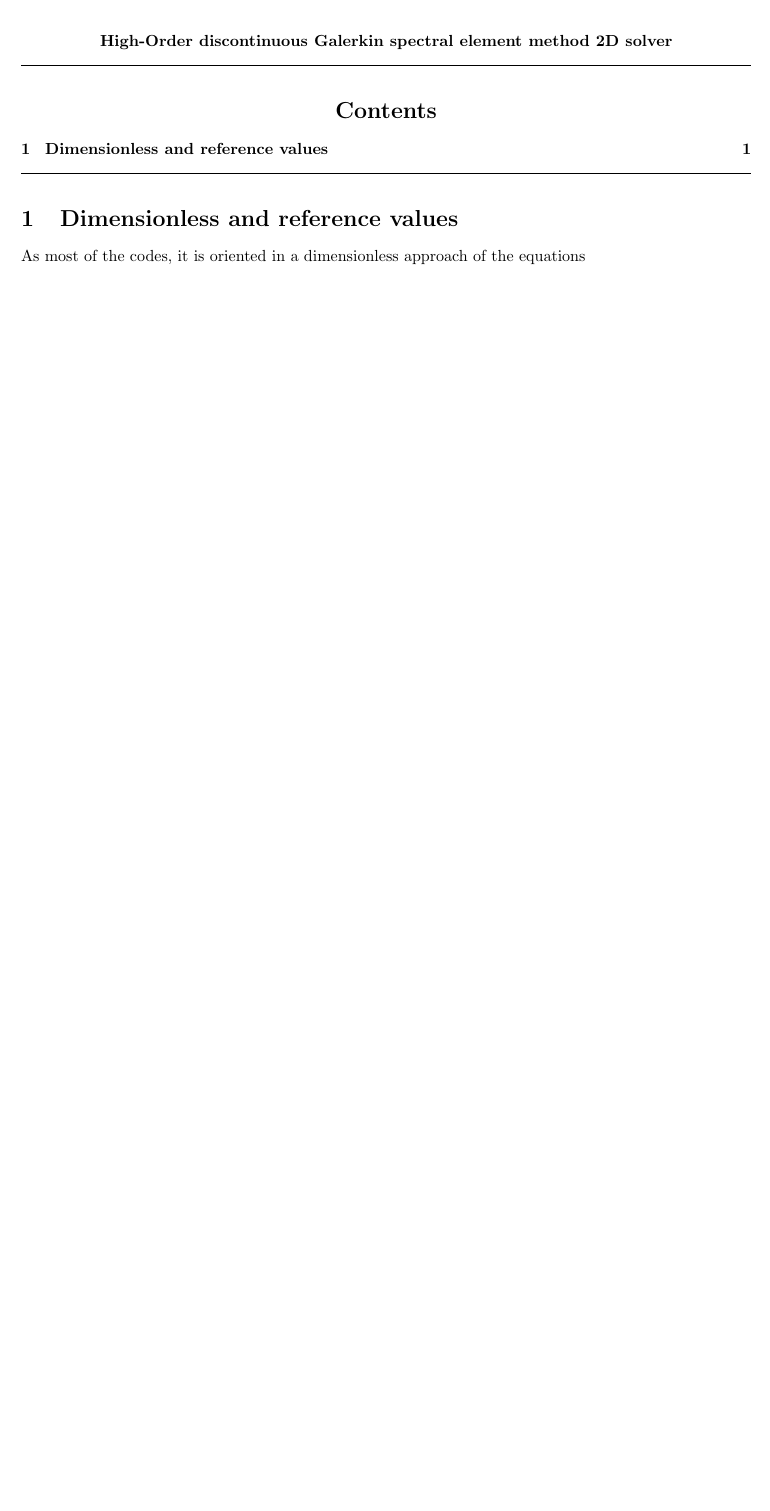
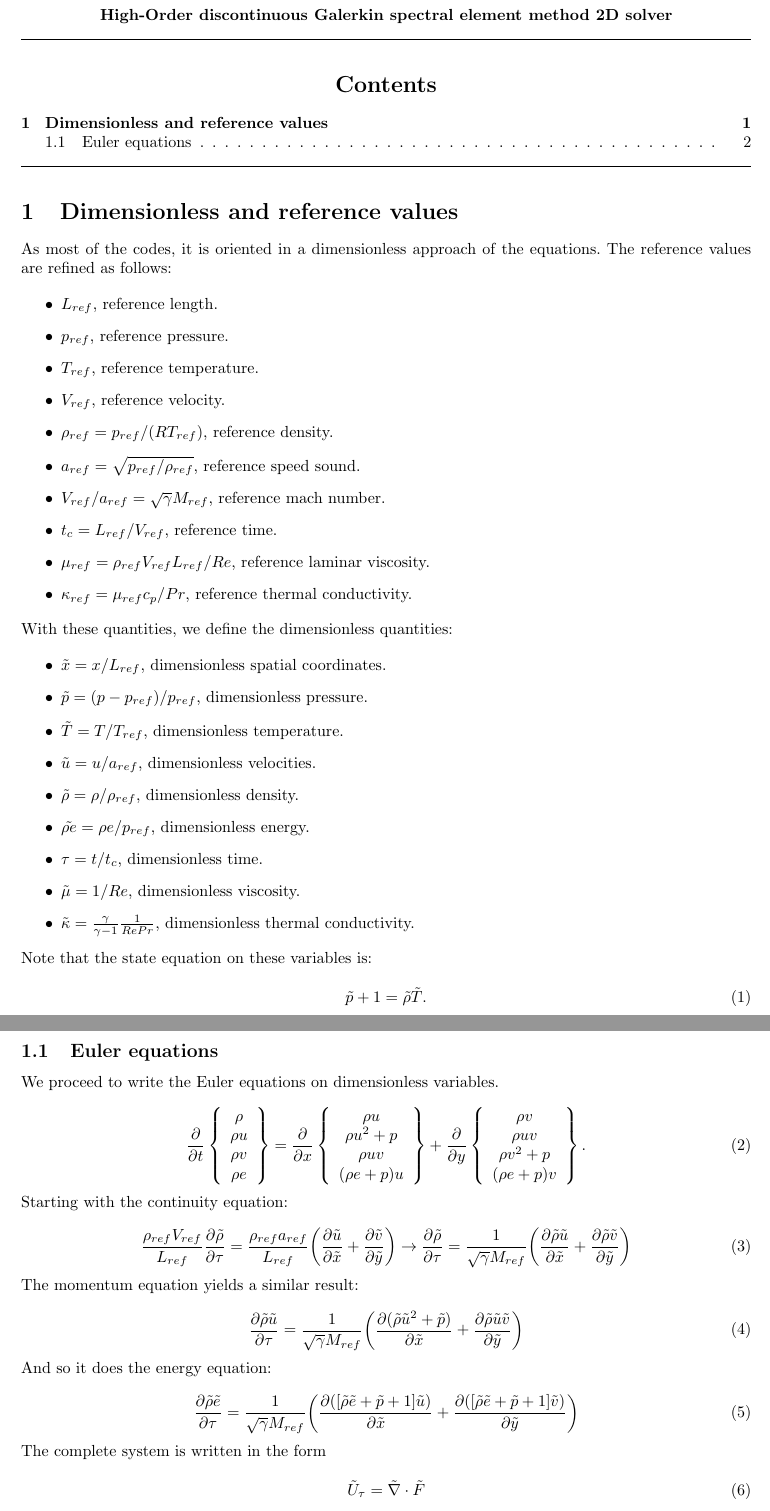
Before and after one commit to horsescfd/HORSES2D, a LaTeX document (Technical_documentation/HiODG2DTech.tex): part of the page before the commit and two parts of pages 1 and 2 of 2 after it, the two joined at a grey line, cut so that both start at the same text, the shorter picture padded with empty space. Compiled offline with LaTeX, dvips and Ghostscript; an older LaTeX class or package is replaced by its successor.

Commit message:
Wrote the dimensionless equation in the techdoc

```diff
--- a/Technical_documentation/HiODG2DTech.tex
+++ b/Technical_documentation/HiODG2DTech.tex
@@ -92,4 +92,72 @@
 
 \section{Dimensionless and reference values}
 
-As most of the codes, it is oriented in a dimensionless approach of the equations
+As most of the codes, it is oriented in a dimensionless approach of the equations. The reference values are refined as follows:
+
+\begin{itemize}
+	\item $L_{ref}$, reference length.
+	\item $p_{ref}$, reference pressure.
+	\item $T_{ref}$, reference temperature.
+	\item $V_{ref}$, reference velocity.
+	\item $\rho_{ref} = p_{ref} / (RT_{ref})$, reference density.
+	\item $a_{ref} = \sqrt{p_{ref} / \rho_{ref}}$, reference speed sound.
+	\item $V_{ref}/a_{ref}=\sqrt{\gamma}M_{ref}$, reference mach number.
+	\item $t_c = L_{ref} / V_{ref}$, reference time.
+	\item $\mu_{ref} = \rho_{ref} V_{ref} L_{ref} / Re$, reference laminar viscosity.
+	\item $\kappa_{ref} = \mu_{ref} c_p / Pr$, reference thermal conductivity.
+\end{itemize}
+
+With these quantities, we define the dimensionless quantities:
+
+\begin{itemize}
+	\item $\tilde{x} = x / L_{ref}$, dimensionless spatial coordinates.
+	\item $\tilde{p} = (p-p_{ref}) / p_{ref}$, dimensionless pressure.
+	\item $\tilde{T} = T / T_{ref}$, dimensionless temperature.
+	\item $\tilde{u} = u / a_{ref}$, dimensionless velocities.
+	\item $\tilde{\rho} = \rho / \rho_{ref}$, dimensionless density.
+	\item $\tilde{\rho e} = \rho e / p_{ref}$, dimensionless energy.
+	\item $\tau = t / t_c$, dimensionless time.
+	\item $\tilde{\mu} = 1/Re$, dimensionless viscosity.
+	\item $\tilde{\kappa} = \frac{\gamma}{\gamma-1}\frac{1}{RePr}$, dimensionless thermal conductivity.
+\end{itemize}
+
+Note that the state equation on these variables is:
+
+\begin{equation}
+\tilde{p} + 1 = \tilde{\rho}\tilde{T}.
+\end{equation}
+
+\subsection{Euler equations}
+
+We proceed to write the Euler equations on dimensionless variables.
+
+\begin{equation}
+\frac{\partial}{\partial t}\left\{\begin{array}{c}\rho \\ \rho u \\ \rho v \\ \rho e \end{array}\right\} = \frac{\partial }{\partial x}\left\{\begin{array}{c} \rho u \\ \rho u^2 + p \\ \rho u v \\ (\rho e + p)u \end{array}\right\} +  \frac{\partial }{\partial y}\left\{\begin{array}{c} \rho v \\ \rho uv \\ \rho v^2 + p \\ (\rho e + p)v \end{array}\right\}.
+\end{equation}
+
+Starting with the continuity equation:
+
+\begin{equation}
+\frac{\rho_{ref} V_{ref}}{L_{ref}} \frac{\partial \tilde{\rho}}{\partial \tau} = \frac{\rho_{ref} a_{ref}}{L_{ref}}\biggl( \frac{\partial \tilde{u} }{\partial \tilde{x}}+\frac{\partial \tilde{v} }{\partial \tilde{y}}\biggr)	\rightarrow \frac{\partial \tilde{\rho}}{\partial \tau} = \frac{1}{\sqrt{\gamma}M_{ref}}\biggl( \frac{\partial \tilde{\rho}\tilde{u} }{\partial \tilde{x}}+\frac{\partial \tilde{\rho}\tilde{v} }{\partial \tilde{y}}\biggr)
+\end{equation}
+
+The momentum equation yields a similar result:
+
+\begin{equation}
+\frac{\partial \tilde{\rho}\tilde{u}}{\partial \tau} = \frac{1}{\sqrt{\gamma}M_{ref}}\biggl( \frac{\partial (\tilde{\rho}\tilde{u}^2 + \tilde{p}) }{\partial \tilde{x}}+\frac{\partial \tilde{\rho}\tilde{u}\tilde{v} }{\partial \tilde{y}}\biggr)
+\end{equation}
+
+And so it does the energy equation:
+
+\begin{equation}
+\frac{\partial \tilde{\rho}\tilde{e}}{\partial \tau} = \frac{1}{\sqrt{\gamma}M_{ref}}\biggl( \frac{\partial ([\tilde{\rho}\tilde{e} + \tilde{p}+1]\tilde{u}) }{\partial \tilde{x}}+\frac{\partial ([\tilde{\rho}\tilde{e} + \tilde{p}+1]\tilde{v})  }{\partial \tilde{y}}\biggr)
+\end{equation}
+
+
+The complete system is written in the form
+
+\begin{equation}
+\tilde{U}_\tau = \tilde{\nabla}\cdot \tilde{F}
+\end{equation}
+
+With the dimensionless fluxes,
```
Also changed, not shown: Technical_documentation/HiODG2DTech.tex (10 more changed lines).
